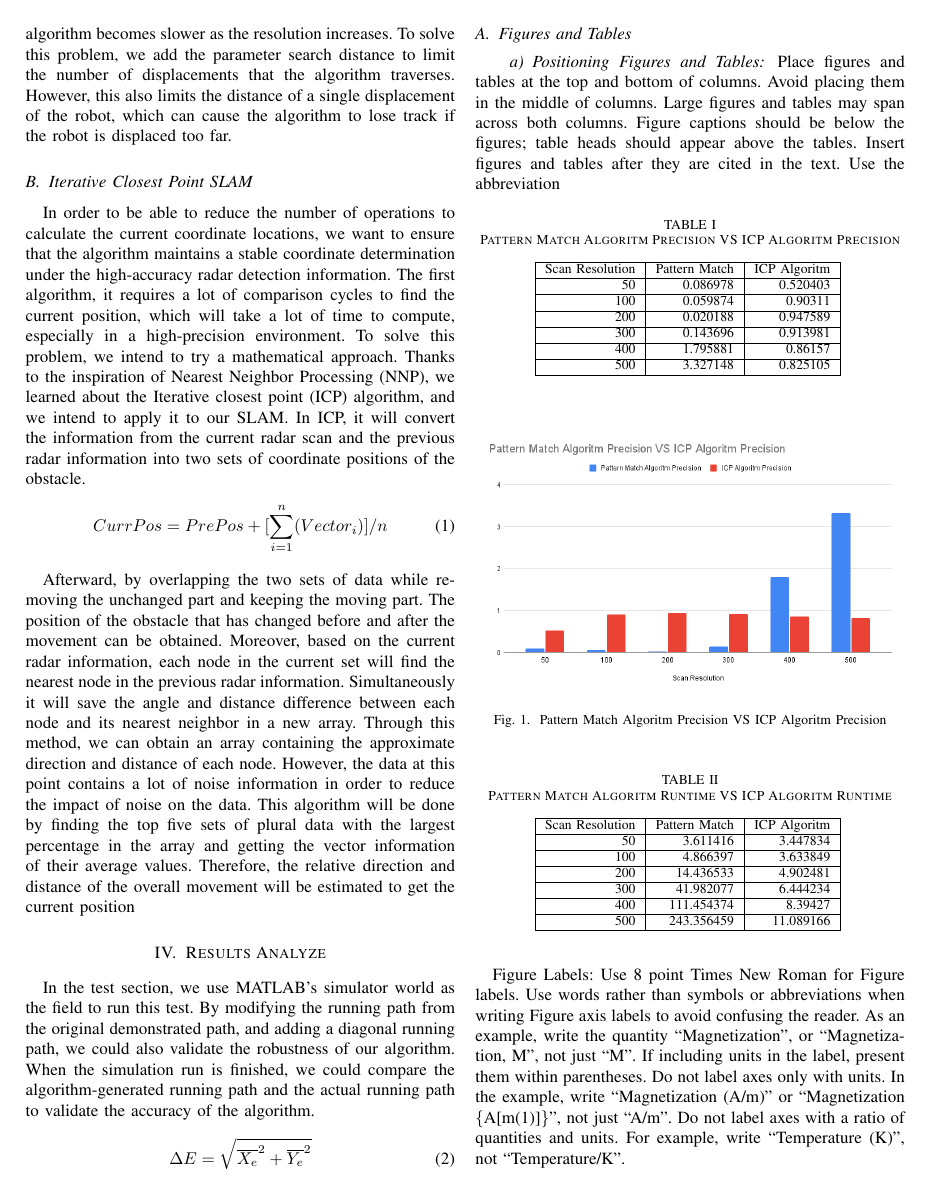
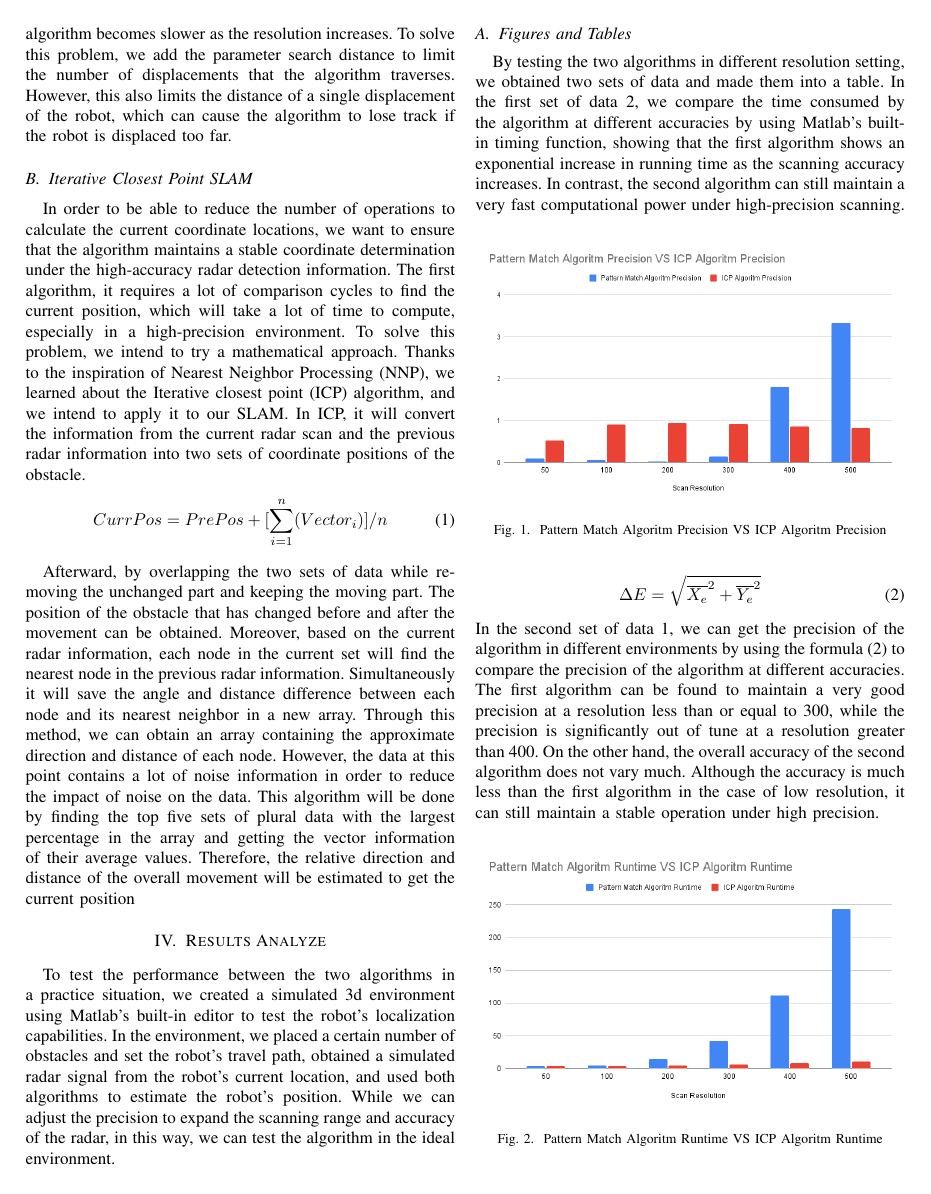
Before and after one commit to skywalkerRex/Simple_SLAM, a LaTeX paper (Report/Lidar_Based_SLAM.tex): page 2 of 3. Compiled offline with pdfLaTeX; a missing font is replaced by an installed copy or a similar font; a LaTeX package or settings file that is missing is left out.

Commit message:
Full Report Beta

```diff
--- a/Report/Lidar_Based_SLAM.tex
+++ b/Report/Lidar_Based_SLAM.tex
@@ -66,34 +66,11 @@ In order to be able to reduce the number of operations to calculate the current
 Afterward, by overlapping the two sets of data while removing the unchanged part and keeping the moving part. The position of the obstacle that has changed before and after the movement can be obtained. Moreover, based on the current radar information, each node in the current set will find the nearest node in the previous radar information. Simultaneously it will save the angle and distance difference between each node and its nearest neighbor in a new array. Through this method, we can obtain an array containing the approximate direction and distance of each node. However, the data at this point contains a lot of noise information in order to reduce the impact of noise on the data. This algorithm will be done by finding the top five sets of plural data with the largest percentage in the array and getting the vector information of their average values. Therefore, the relative direction and distance of the overall movement will be estimated to get the current position
 
 \section{Results Analyze}
-In the test section, we use MATLAB's simulator world as the field to run this test. By modifying the running path from the original demonstrated path, and adding a diagonal running path, we could also validate the robustness of our algorithm. When the simulation run is finished, we could compare the algorithm-generated running path and the actual running path to validate the accuracy of the algorithm.
-\begin{equation}
-\Delta E = \sqrt{\overline{X_e}^2 + \overline{Y_e}^2}\label{eqError}
-\end{equation}
+To test the performance between the two algorithms in a practice situation, we created a simulated 3d environment using Matlab's built-in editor to test the robot's localization capabilities. In the environment, we placed a certain number of obstacles and set the robot's travel path, obtained a simulated radar signal from the robot's current location, and used both algorithms to estimate the robot's position. While we can adjust the precision to expand the scanning range and accuracy of the radar, in this way, we can test the algorithm in the ideal environment.
+
 
 \subsection{Figures and Tables}
-\paragraph{Positioning Figures and Tables} Place figures and tables at the top and
-bottom of columns. Avoid placing them in the middle of columns. Large
-figures and tables may span across both columns. Figure captions should be
-below the figures; table heads should appear above the tables. Insert
-figures and tables after they are cited in the text. Use the abbreviation
-
-\begin{table}[htbp]
-\caption{Pattern Match Algoritm Precision VS ICP Algoritm Precision}
-\begin{center}
-\begin{tabular}{|r|r|r|}
-\hline
-\multicolumn{1}{|l|}{Scan Resolution} & \multicolumn{1}{l|}{Pattern Match} & \multicolumn{1}{l|}{ICP Algoritm} \\ \hline
-50                                    & 0.086978                                              & 0.520403                                    \\ \hline
-100                                   & 0.059874                                              & 0.90311                                     \\ \hline
-200                                   & 0.020188                                              & 0.947589                                    \\ \hline
-300                                   & 0.143696                                              & 0.913981                                    \\ \hline
-400                                   & 1.795881                                              & 0.86157                                     \\ \hline
-500                                   & 3.327148                                              & 0.825105                                    \\ \hline
-\end{tabular}
-\label{tab1}
-\end{center}
-\end{table}
+By testing the two algorithms in different resolution setting, we obtained two sets of data and made them into a table. In the first set of data \ref{RuntimeFig}, we compare the time consumed by the algorithm at different accuracies by using Matlab's built-in timing function, showing that the first algorithm shows an exponential increase in running time as the scanning accuracy increases. In contrast, the second algorithm can still maintain a very fast computational power under high-precision scanning.
 
 \begin{figure}[htbp]
 \centerline{\includegraphics[width=\linewidth]{../result/Pattern_Match_Algoritm_Precision_VS_ICP_Algoritm_Precision.png}}
@@ -101,22 +78,10 @@ figures and tables after they are cited in the text. Use the abbreviation
 \label{PrecisionFig}
 \end{figure}
 
-\begin{table}[htbp]
-\caption{Pattern Match Algoritm Runtime VS ICP Algoritm Runtime}
-\begin{center}
-\begin{tabular}{|r|r|r|}
-\hline
-\multicolumn{1}{|l|}{Scan Resolution} & \multicolumn{1}{l|}{Pattern Match} & \multicolumn{1}{l|}{ICP Algoritm} \\ \hline
-50                                    & 3.611416                                            & 3.447834                                  \\ \hline
-100                                   & 4.866397                                            & 3.633849                                  \\ \hline
-200                                   & 14.436533                                           & 4.902481                                  \\ \hline
-300                                   & 41.982077                                           & 6.444234                                  \\ \hline
-400                                   & 111.454374                                          & 8.39427                                   \\ \hline
-500                                   & 243.356459                                          & 11.089166                                 \\ \hline
-\end{tabular}
-\label{tab2}
-\end{center}
-\end{table}
+\begin{equation}
+\Delta E = \sqrt{\overline{X_e}^2 + \overline{Y_e}^2}\label{eqError}
+\end{equation}
+In the second set of data \ref{PrecisionFig}, we can get the precision of the algorithm in different environments by using the formula \eqref{eqError} to compare the precision of the algorithm at different accuracies. The first algorithm can be found to maintain a very good precision at a resolution less than or equal to 300, while the precision is significantly out of tune at a resolution greater than 400. On the other hand, the overall accuracy of the second algorithm does not vary much. Although the accuracy is much less than the first algorithm in the case of low resolution, it can still maintain a stable operation under high precision.
 
 \begin{figure}[htbp]
 \centerline{\includegraphics[width=\linewidth]{../result/Pattern_Match_Algoritm_Runtime_VS_ICP_Algoritm_Runtime.png}}
@@ -124,15 +89,6 @@ figures and tables after they are cited in the text. Use the abbreviation
 \label{RuntimeFig}
 \end{figure}
 
-Figure Labels: Use 8 point Times New Roman for Figure labels. Use words
-rather than symbols or abbreviations when writing Figure axis labels to
-avoid confusing the reader. As an example, write the quantity
-``Magnetization'', or ``Magnetization, M'', not just ``M''. If including
-units in the label, present them within parentheses. Do not label axes only
-with units. In the example, write ``Magnetization (A/m)'' or ``Magnetization
-\{A[m(1)]\}'', not just ``A/m''. Do not label axes with a ratio of
-quantities and units. For example, write ``Temperature (K)'', not
-``Temperature/K''.
 
 \section{Conclusion}
 In general, the Pattern matching algorithm can have better accuracy among the two algorithms we implemented, but the computation time is too long in the case of high clarity. The ICP algorithm is able to obtain the position quickly but with poor accuracy. Both algorithms have their advantages and disadvantages, but neither is the best solution. Also, our test environment was conducted virtually. It is expected that our algorithm will perform worse in a realistic environment. However, the algorithm practice gave us a better understanding of how SLAM algorithms are implemented. As Shan mentioned in his paper, the purely 2D Lidar-based SLAM algorithm has a lot of limitations\cite{b2}. In the future, we hope to achieve more accurate SLAM positioning by adding filtering algorithms and other sensors.
```
Also changed, not shown: Report/Lidar_Based_SLAM.pdf, result/ICP_Localization_Result.jpg (added), result/ICP_Mapping_Result.jpg (added), result/Pattern_Localization_Result.jpg (added), result/Pattern_Mapping_Result.jpg (added).
